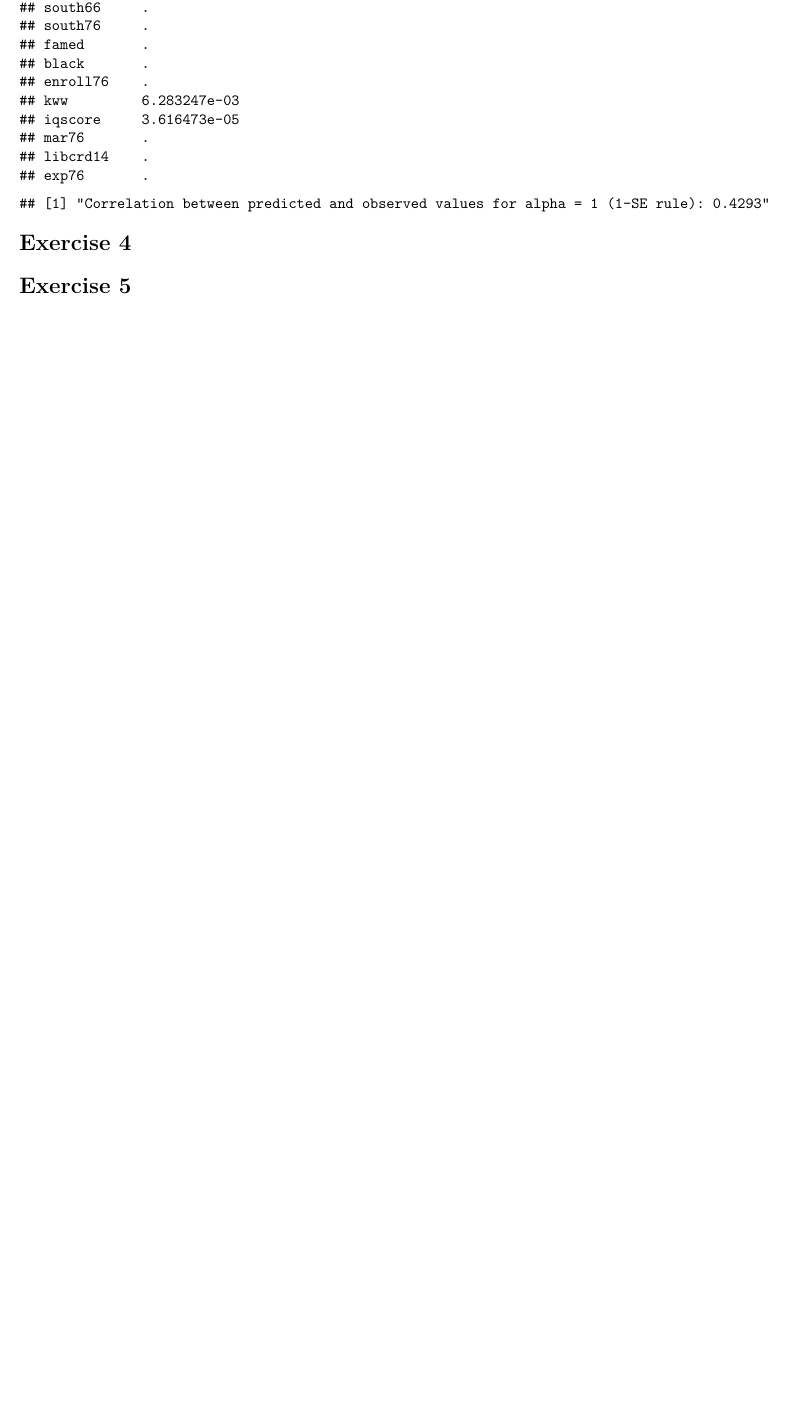
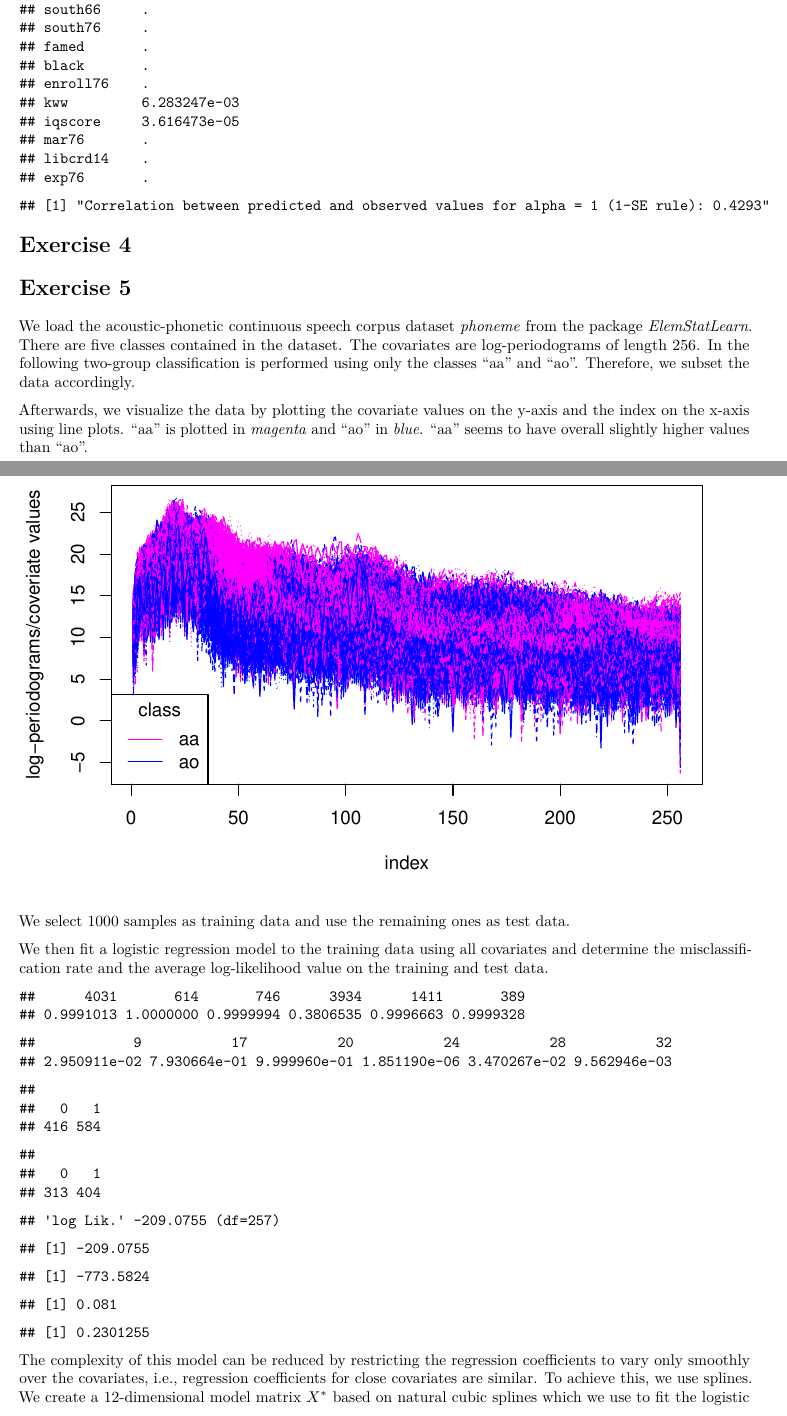
Before and after one commit to anneval/StatL_5454, a LaTeX document (A2/A2.tex): part of page 8 of 8 before the commit and two parts of pages 8 and 9 of 14 after it, the two joined at a grey line, cut so that both start at the same text, the shorter picture padded with empty space. Compiled offline with pdfLaTeX.

Commit message:
Exercise 5. Not completly ready. Still needs some more comments. Code should be working.

```diff
--- a/A2/A2.tex
+++ b/A2/A2.tex
@@ -5,16 +5,19 @@
 \documentclass[
 ]{article}
 \usepackage{amsmath,amssymb}
-\usepackage{lmodern}
 \usepackage{iftex}
 \ifPDFTeX
   \usepackage[T1]{fontenc}
   \usepackage[utf8]{inputenc}
   \usepackage{textcomp} % provide euro and other symbols
 \else % if luatex or xetex
-  \usepackage{unicode-math}
+  \usepackage{unicode-math} % this also loads fontspec
   \defaultfontfeatures{Scale=MatchLowercase}
   \defaultfontfeatures[\rmfamily]{Ligatures=TeX,Scale=1}
+\fi
+\usepackage{lmodern}
+\ifPDFTeX\else
+  % xetex/luatex font selection
 \fi
 % Use upquote if available, for straight quotes in verbatim environments
 \IfFileExists{upquote.sty}{\usepackage{upquote}}{}
@@ -45,13 +48,13 @@
 \newenvironment{Shaded}{\begin{snugshade}}{\end{snugshade}}
 \newcommand{\AlertTok}[1]{\textcolor[rgb]{0.94,0.16,0.16}{#1}}
 \newcommand{\AnnotationTok}[1]{\textcolor[rgb]{0.56,0.35,0.01}{\textbf{\textit{#1}}}}
-\newcommand{\AttributeTok}[1]{\textcolor[rgb]{0.77,0.63,0.00}{#1}}
+\newcommand{\AttributeTok}[1]{\textcolor[rgb]{0.13,0.29,0.53}{#1}}
 \newcommand{\BaseNTok}[1]{\textcolor[rgb]{0.00,0.00,0.81}{#1}}
 \newcommand{\BuiltInTok}[1]{#1}
 \newcommand{\CharTok}[1]{\textcolor[rgb]{0.31,0.60,0.02}{#1}}
 \newcommand{\CommentTok}[1]{\textcolor[rgb]{0.56,0.35,0.01}{\textit{#1}}}
 \newcommand{\CommentVarTok}[1]{\textcolor[rgb]{0.56,0.35,0.01}{\textbf{\textit{#1}}}}
-\newcommand{\ConstantTok}[1]{\textcolor[rgb]{0.00,0.00,0.00}{#1}}
+\newcommand{\ConstantTok}[1]{\textcolor[rgb]{0.56,0.35,0.01}{#1}}
 \newcommand{\ControlFlowTok}[1]{\textcolor[rgb]{0.13,0.29,0.53}{\textbf{#1}}}
 \newcommand{\DataTypeTok}[1]{\textcolor[rgb]{0.13,0.29,0.53}{#1}}
 \newcommand{\DecValTok}[1]{\textcolor[rgb]{0.00,0.00,0.81}{#1}}
@@ -59,7 +62,7 @@
 \newcommand{\ErrorTok}[1]{\textcolor[rgb]{0.64,0.00,0.00}{\textbf{#1}}}
 \newcommand{\ExtensionTok}[1]{#1}
 \newcommand{\FloatTok}[1]{\textcolor[rgb]{0.00,0.00,0.81}{#1}}
-\newcommand{\FunctionTok}[1]{\textcolor[rgb]{0.00,0.00,0.00}{#1}}
+\newcommand{\FunctionTok}[1]{\textcolor[rgb]{0.13,0.29,0.53}{\textbf{#1}}}
 \newcommand{\ImportTok}[1]{#1}
 \newcommand{\InformationTok}[1]{\textcolor[rgb]{0.56,0.35,0.01}{\textbf{\textit{#1}}}}
 \newcommand{\KeywordTok}[1]{\textcolor[rgb]{0.13,0.29,0.53}{\textbf{#1}}}
@@ -68,7 +71,7 @@
 \newcommand{\OtherTok}[1]{\textcolor[rgb]{0.56,0.35,0.01}{#1}}
 \newcommand{\PreprocessorTok}[1]{\textcolor[rgb]{0.56,0.35,0.01}{\textit{#1}}}
 \newcommand{\RegionMarkerTok}[1]{#1}
-\newcommand{\SpecialCharTok}[1]{\textcolor[rgb]{0.00,0.00,0.00}{#1}}
+\newcommand{\SpecialCharTok}[1]{\textcolor[rgb]{0.81,0.36,0.00}{\textbf{#1}}}
 \newcommand{\SpecialStringTok}[1]{\textcolor[rgb]{0.31,0.60,0.02}{#1}}
 \newcommand{\StringTok}[1]{\textcolor[rgb]{0.31,0.60,0.02}{#1}}
 \newcommand{\VariableTok}[1]{\textcolor[rgb]{0.00,0.00,0.00}{#1}}
@@ -113,7 +116,7 @@
 \fi
 \IfFileExists{bookmark.sty}{\usepackage{bookmark}}{\usepackage{hyperref}}
 \IfFileExists{xurl.sty}{\usepackage{xurl}}{} % add URL line breaks if available
-\urlstyle{same} % disable monospaced font for URLs
+\urlstyle{same}
 \hypersetup{
   pdftitle={Statistical Learning (5454) - Assignment 2},
   pdfauthor={Matthias Hochholzer, Lukas Pirnbacher, Anne Valder},
@@ -455,3 +460,71 @@ the dependent variable.
 \hypertarget{exercise-5}{%
 \section{Exercise 5}\label{exercise-5}}
 
+We load the acoustic-phonetic continuous speech corpus dataset
+\textit{phoneme} from the package \textit{ElemStatLearn}. There are five
+classes contained in the dataset. The covariates are log-periodograms of
+length 256. In the following two-group classification is performed using
+only the classes ``aa'' and ``ao''. Therefore, we subset the data
+accordingly.
+
+Afterwards, we visualize the data by plotting the covariate values on
+the y-axis and the index on the x-axis using line plots. ``aa'' is
+plotted in \textit{magenta} and ``ao'' in \textit{blue}. ``aa'' seems to
+have overall slightly higher values than ``ao''.
+
+\includegraphics{A2_files/figure-latex/unnamed-chunk-11-1.pdf}
+
+We select 1000 samples as training data and use the remaining ones as
+test data.
+
+We then fit a logistic regression model to the training data using all
+covariates and determine the misclassification rate and the average
+log-likelihood value on the training and test data.
+
+\begin{verbatim}
+##      4031       614       746      3934      1411       389
+## 0.9991013 1.0000000 0.9999994 0.3806535 0.9996663 0.9999328
+\end{verbatim}
+
+\begin{verbatim}
+##            9           17           20           24           28           32
+## 2.950911e-02 7.930664e-01 9.999960e-01 1.851190e-06 3.470267e-02 9.562946e-03
+\end{verbatim}
+
+\begin{verbatim}
+##
+##   0   1
+## 416 584
+\end{verbatim}
+
+\begin{verbatim}
+##
+##   0   1
+## 313 404
+\end{verbatim}
+
+\begin{verbatim}
+## 'log Lik.' -209.0755 (df=257)
+\end{verbatim}
+
+\begin{verbatim}
+## [1] -209.0755
+\end{verbatim}
+
+\begin{verbatim}
+## [1] -773.5824
+\end{verbatim}
+
+\begin{verbatim}
+## [1] 0.081
+\end{verbatim}
+
+\begin{verbatim}
+## [1] 0.2301255
+\end{verbatim}
+
+The complexity of this model can be reduced by restricting the
+regression coefficients to vary only smoothly over the covariates, i.e.,
+regression coefficients for close covariates are similar. To achieve
+this, we use splines. We create a 12-dimensional model matrix \(X^*\)
+based on natural cubic splines which we use to fit the logistic
@@ -457,0 +536,5 @@ the dependent variable.
+\[\prod_{i=1}^n p^{x_i}(1-p)^{1-x_i}\] Taking the logarithm gives us the
+log-lieklihood. \[ \sum_{i=1}^n x_i \log(p)+(1-x_i)\log(1-p) \]
+
+\begin{verbatim}
+##      4031       614       746      3934      1411       389
@@ -457,0 +545 @@ the dependent variable.
+##          9         17         20         24         28         32
@@ -457,0 +562 @@ the dependent variable.
+## 'log Lik.' -404.6102 (df=13)
```
Also changed, not shown: A2/A2.pdf, A2/A2_files/figure-latex/unnamed-chunk-11-1.pdf (added), A2/A2_files/figure-latex/unnamed-chunk-16-1.pdf (added), A2/A2_files/figure-latex/unnamed-chunk-16-2.pdf (added), A2/A2_files/figure-latex/unnamed-chunk-16-3.pdf (added), A2/A2_files/figure-latex/unnamed-chunk-16-4.pdf (added), A2/A2_files/figure-latex/unnamed-chunk-3-1.pdf, A2/A2_files/figure-latex/unnamed-chunk-7-1.pdf, A2/A2_files/figure-latex/unnamed-chunk-7-2.pdf, A2/A2_files/figure-latex/unnamed-chunk-7-3.pdf, A2/A2_files/figure-latex/unnamed-chunk-7-4.pdf, A2/A2_files/figure-latex/unnamed-chunk-7-5.pdf, A2/A2_files/figure-latex/unnamed-chunk-7-6.pdf, A2/Ex-02.pdf (added), 1 more files, 1 other file.
